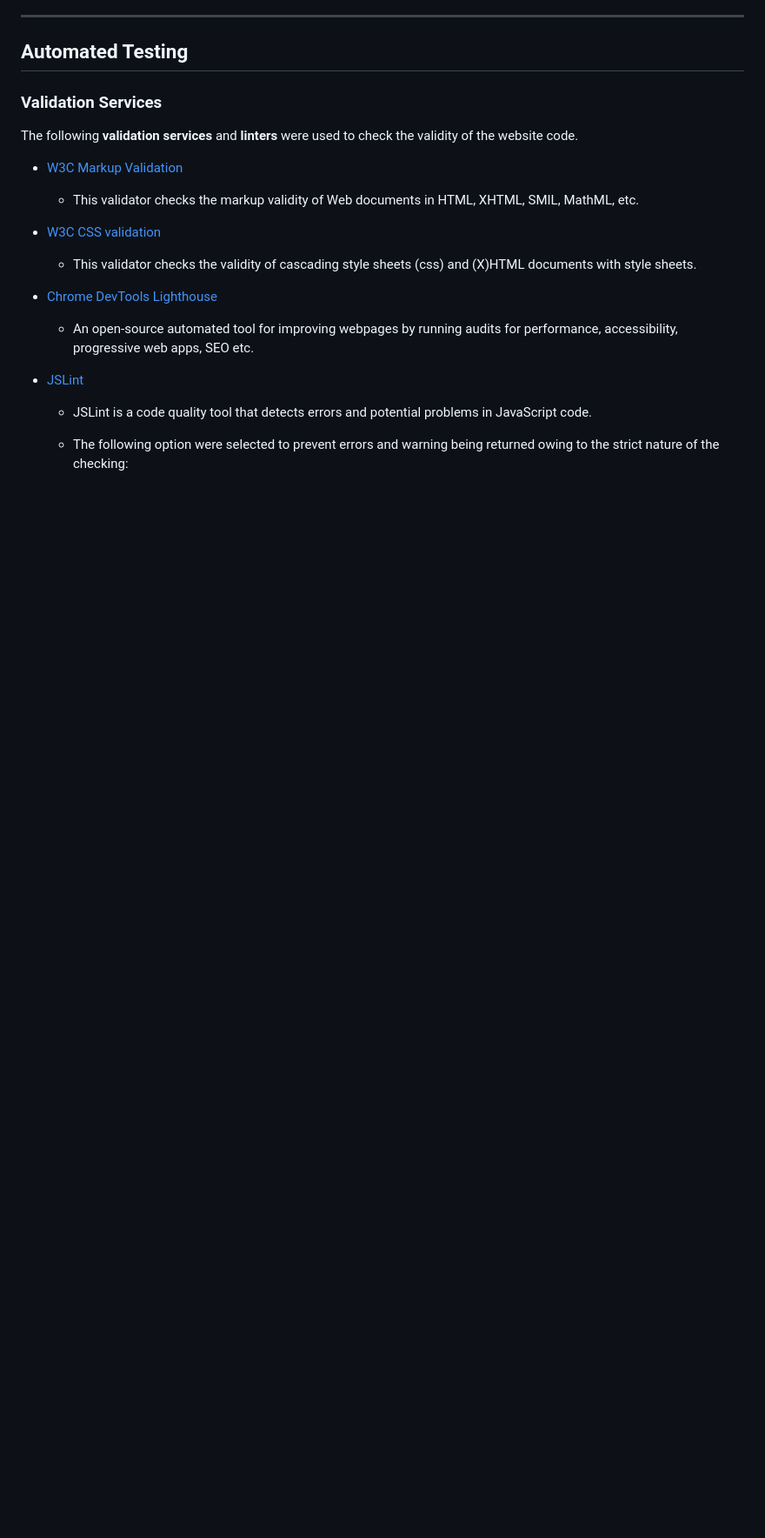
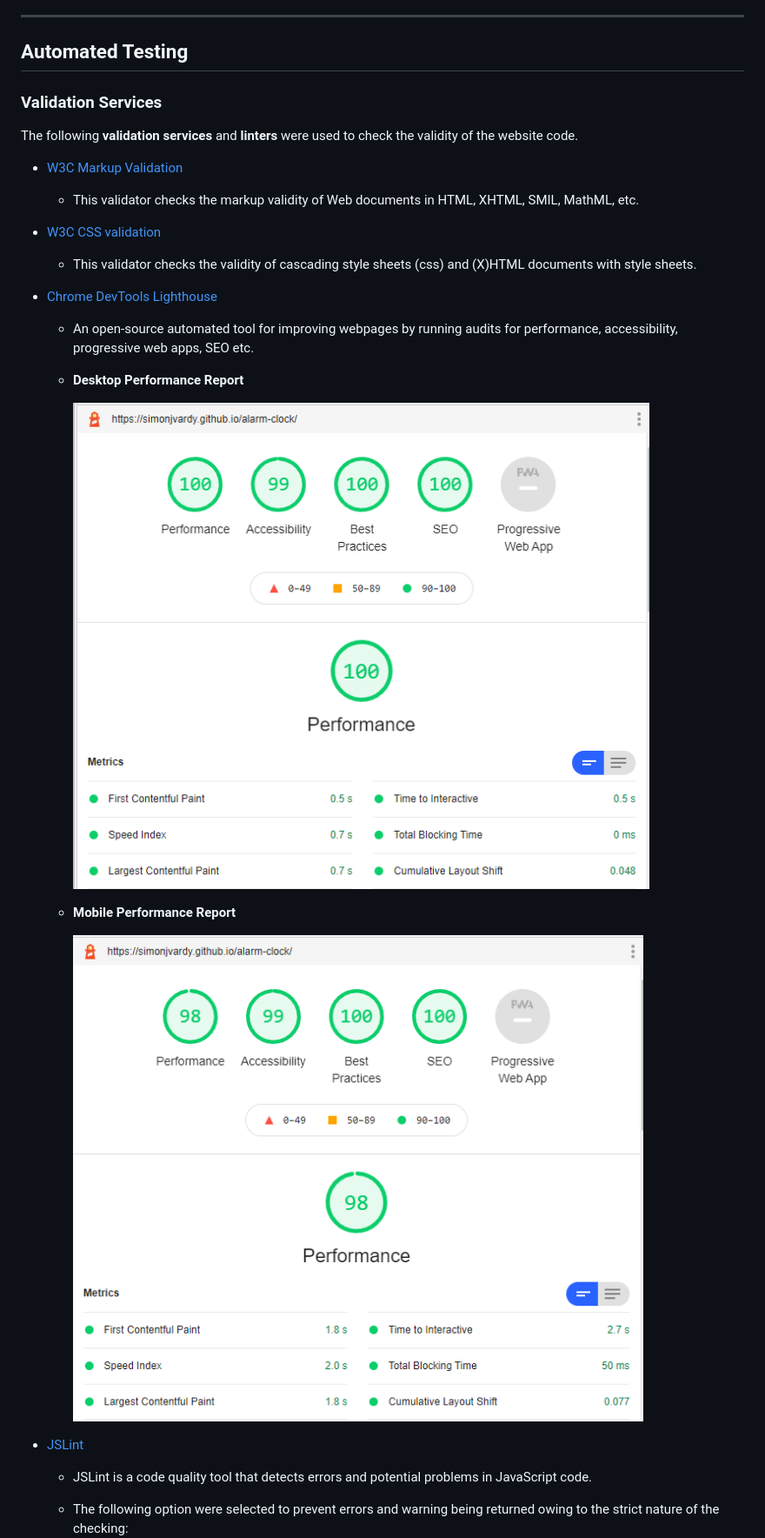
Before and after one commit to simonjvardy/alarm-clock, a Markdown page: testing.md, the part around the change. Shown: that part at 87% size. Rendered like a GitHub page; pictures changed too: assets/img/testing-lighthouse-desktop.png (added), assets/img/testing-lighthouse-mobile.png (added); blank space fills up the shorter version.

Commit message:
Update testing.md with google lighthouse testing Add in mobile and desktop testing reports screenshots into the validation services section Add image files to the assets/img/ folder

```diff
--- a/testing.md
+++ b/testing.md
@@ -42,6 +42,15 @@ The following **validation services** and **linters** were used to check the val
 
 - [Chrome DevTools Lighthouse](https://developers.google.com/web/tools/lighthouse)
   - An open-source automated tool for improving webpages by running audits for performance, accessibility, progressive web apps, SEO etc.
+
+
+  - **Desktop Performance Report**
+
+    ![Google Lighthouse - Desktop](assets/img/testing-lighthouse-desktop.png)
+
+  - **Mobile Performance Report**
+
+    ![Google Lighthouse - Mobile](assets/img/testing-lighthouse-mobile.png)
 
 - [JSLint](https://jslint.com/)
   - JSLint is a code quality tool that detects errors and potential problems in JavaScript code.
```
